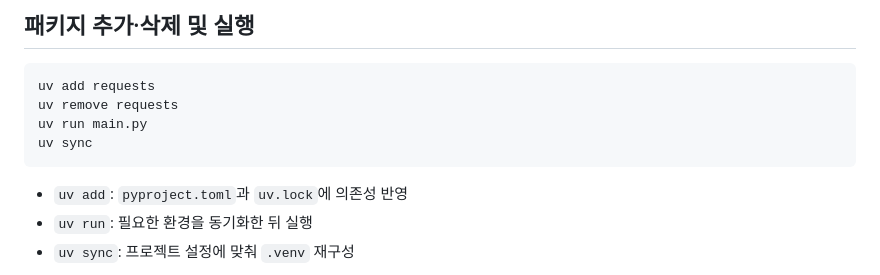
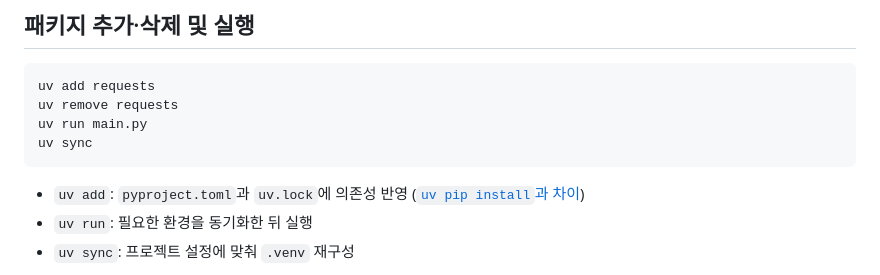
Before and after one commit to jaes-choi/python_for_data_science, a Markdown page: docs/python-setup/03-projects.md, the part around the change. GitHub-like rendering.

```diff
--- a/docs/python-setup/03-projects.md
+++ b/docs/python-setup/03-projects.md
@@ -39,7 +39,7 @@ uv run main.py
 uv sync
 ~~~
 
-- `uv add`: `pyproject.toml`과 `uv.lock`에 의존성 반영
+- `uv add`: `pyproject.toml`과 `uv.lock`에 의존성 반영 ([`uv pip install`과 차이](02-packages.md))
 - `uv run`: 필요한 환경을 동기화한 뒤 실행
 - `uv sync`: 프로젝트 설정에 맞춰 `.venv` 재구성
 
```
Also changed, not shown: docs/python-setup/02-packages.md (+46 -5 lines), docs/python-setup/images/11-jupyter-notebook.png (added), docs/python-setup/images/12-vscode-hello.png (added).
